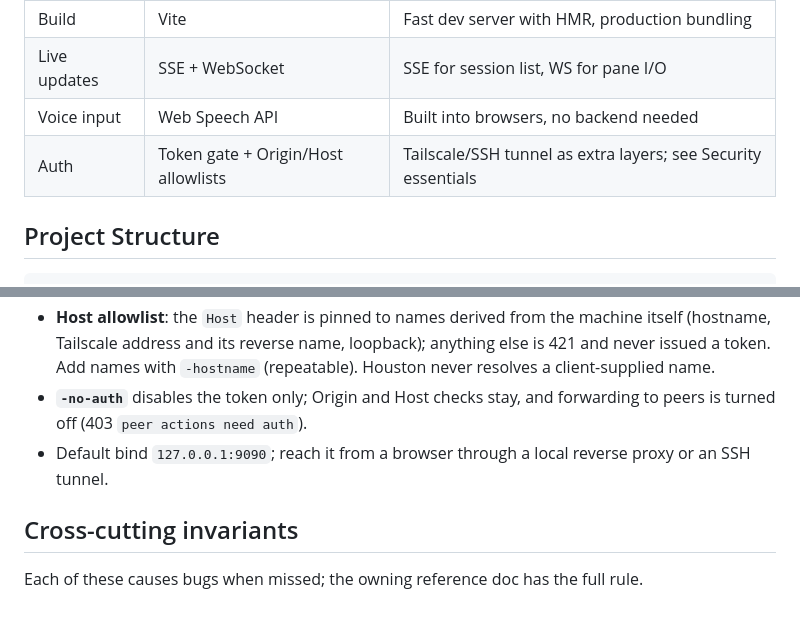
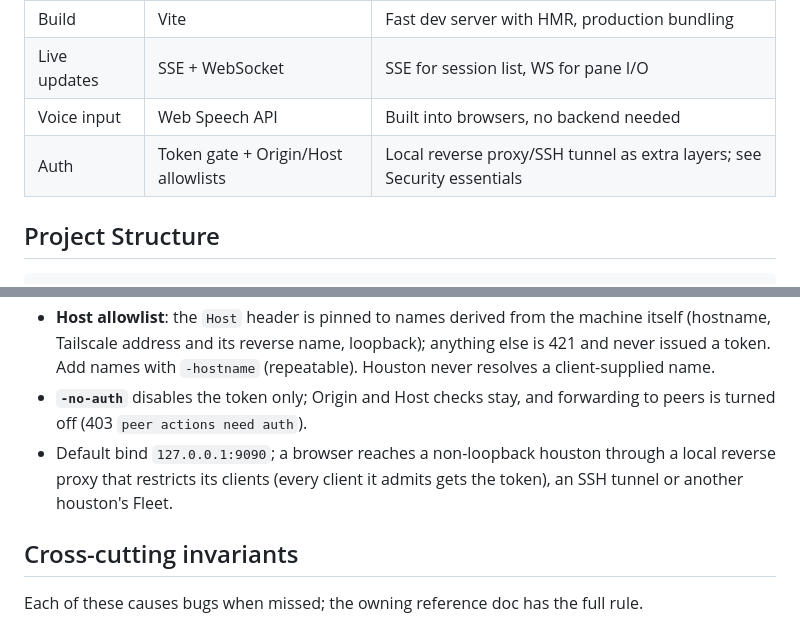
Before and after one commit to noamsto/houston, a Markdown page: CLAUDE.md, 2 parts joined by grey strips. Rendered like a GitHub page.

```diff
--- a/CLAUDE.md
+++ b/CLAUDE.md
@@ -58,7 +58,7 @@ Behind the server: tmux CLI (`list-sessions`, `capture-pane`, `send-keys`, ...),
 | Build | Vite | Fast dev server with HMR, production bundling |
 | Live updates | SSE + WebSocket | SSE for session list, WS for pane I/O |
 | Voice input | Web Speech API | Built into browsers, no backend needed |
-| Auth | Token gate + Origin/Host allowlists | Tailscale/SSH tunnel as extra layers; see Security essentials |
+| Auth | Token gate + Origin/Host allowlists | Local reverse proxy/SSH tunnel as extra layers; see Security essentials |
 
 
 ## Project Structure
@@ -143,7 +143,7 @@ Full model: `docs/reference/security.md`.
 - **Origin allowlist**: same-origin (plus the Vite dev server under `-debug`) for HTTP and WS handshakes.
 - **Host allowlist**: the `Host` header is pinned to names derived from the machine itself (hostname, Tailscale address and its reverse name, loopback); anything else is 421 and never issued a token. Add names with `-hostname` (repeatable). Houston never resolves a client-supplied name.
 - **`-no-auth`** disables the token only; Origin and Host checks stay, and forwarding to peers is turned off (403 `peer actions need auth`).
-- Default bind `127.0.0.1:9090`; reach it from a browser through a local reverse proxy or an SSH tunnel.
+- Default bind `127.0.0.1:9090`; a browser reaches a non-loopback houston through a local reverse proxy that restricts its clients (every client it admits gets the token), an SSH tunnel or another houston's Fleet.
 
 ## Cross-cutting invariants
 
```
Also changed, not shown: docs/reference/security.md (+3 -2 lines).
